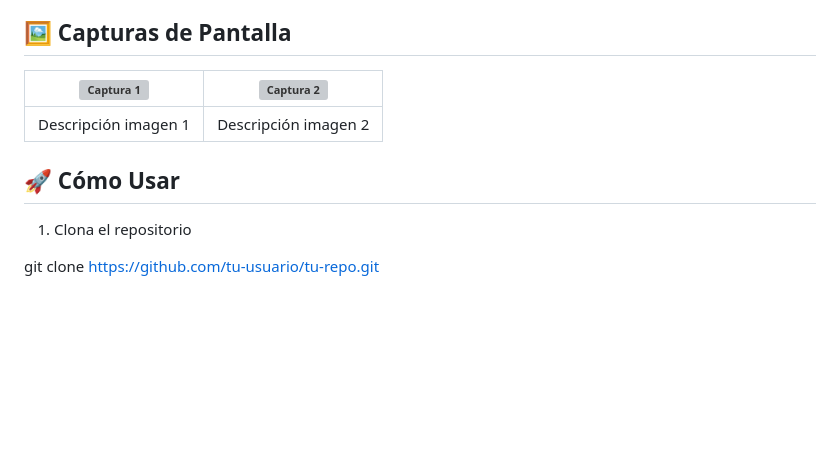
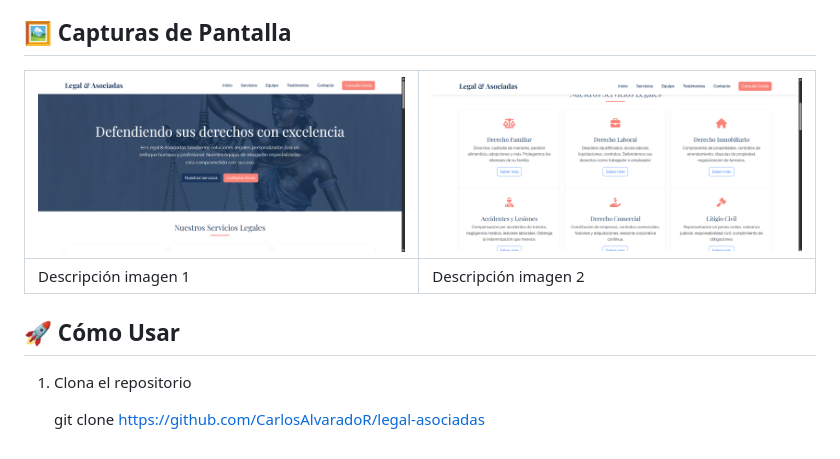
Before and after one commit to CarlosAlvaradoR/legal-asociadas, a Markdown page: README.md, the part around the change. Drawn GitHub-style; pictures changed too: assets/inicio.png (added), assets/servicios.png (added); blank space fills up the shorter version; grey boxes are pictures that could not be loaded.

Commit message:
Primeros cambios con imágenes README

```diff
--- a/README.md
+++ b/README.md
@@ -14,7 +14,7 @@ Una breve descripción de tu proyecto y su propósito.
 
 ## 🖼️ Capturas de Pantalla
 
-| ![Captura 1](screenshot1.png) | ![Captura 2](screenshot2.png) |
+| ![Captura 1](assets/inicio.png) | ![Captura 2](assets/servicios.png) |
 |-------------------------------|-------------------------------|
 | Descripción imagen 1          | Descripción imagen 2          |
 
@@ -22,4 +22,4 @@ Una breve descripción de tu proyecto y su propósito.
 
 1. Clona el repositorio
 
-git clone https://github.com/tu-usuario/tu-repo.git
+    git clone https://github.com/CarlosAlvaradoR/legal-asociadas
```
